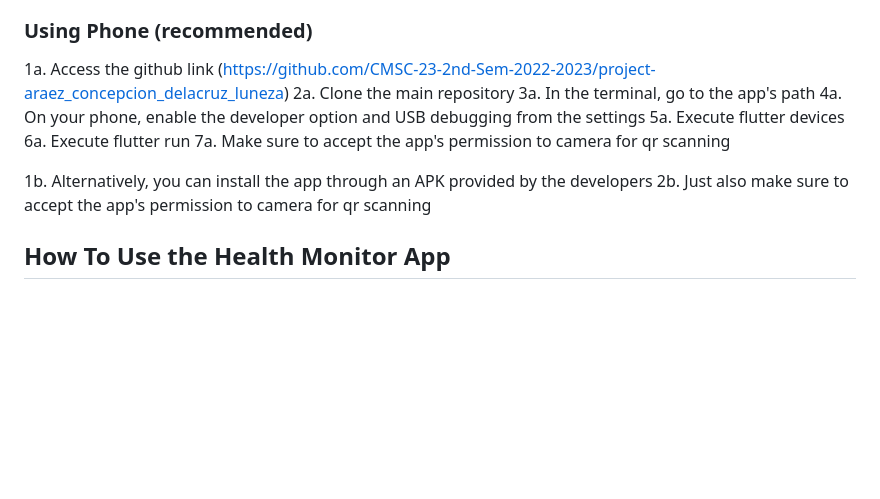
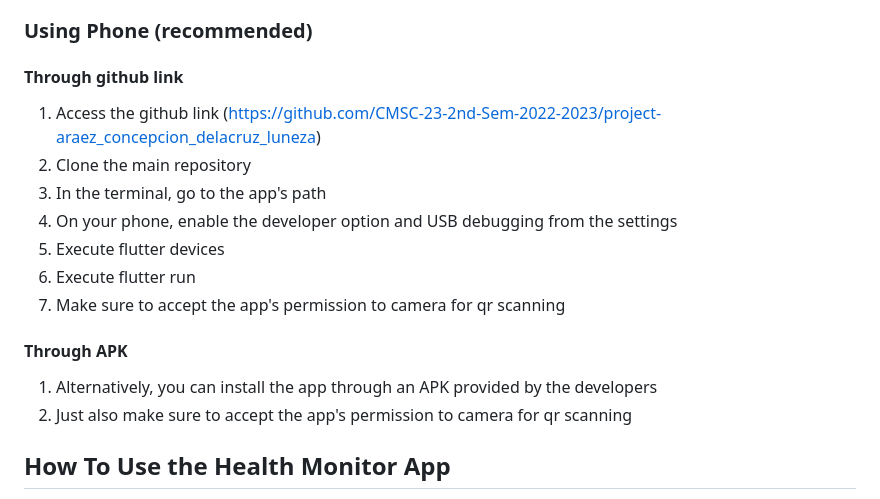
Before and after one commit to Danie-A/CMSC23_FlutterApp_HealthMon, a Markdown page: README.md, the part around the change. Drawn GitHub-style; blank space fills up the shorter version.

```diff
--- a/README.md
+++ b/README.md
@@ -23,16 +23,18 @@ The application hosts three types of accounts which are the user, entrance monit
 5. Select Chrome or Edge as the simulator for the app
 
 ### Using Phone (recommended)
-1a. Access the github link (https://github.com/CMSC-23-2nd-Sem-2022-2023/project-araez_concepcion_delacruz_luneza)
-2a. Clone the main repository
-3a. In the terminal, go to the app's path
-4a. On your phone, enable the developer option and USB debugging from the settings
-5a. Execute flutter devices
-6a. Execute flutter run
-7a. Make sure to accept the app's permission to camera for qr scanning
+#### Through github link
+1. Access the github link (https://github.com/CMSC-23-2nd-Sem-2022-2023/project-araez_concepcion_delacruz_luneza)
+2. Clone the main repository
+3. In the terminal, go to the app's path
+4. On your phone, enable the developer option and USB debugging from the settings
+5. Execute flutter devices
+6. Execute flutter run
+7. Make sure to accept the app's permission to camera for qr scanning
 
-1b. Alternatively, you can install the app through an APK provided by the developers
-2b. Just also make sure to accept the app's permission to camera for qr scanning
+#### Through APK
+1. Alternatively, you can install the app through an APK provided by the developers
+2. Just also make sure to accept the app's permission to camera for qr scanning
 
 
 ## How To Use the Health Monitor App
```
